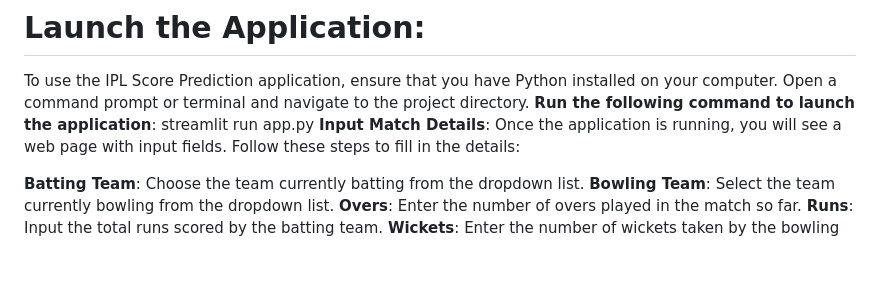
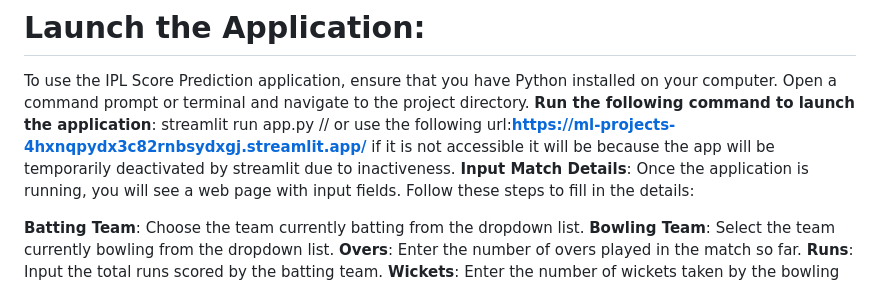
Before and after one commit to Bennettmhlanga/ml-projects, a Markdown page: IPL_scores/README.md, the part around the change. Drawn GitHub-style; blank space fills up the shorter version.

```diff
--- a/IPL_scores/README.md
+++ b/IPL_scores/README.md
@@ -6,7 +6,7 @@ Please note that this application is provided as a demo for learning purposes an
 # Launch the Application:
 To use the IPL Score Prediction application, ensure that you have Python installed on your computer. Open a command prompt or terminal and navigate to the project directory.
 **Run the following command to launch the application**:
-streamlit run app.py
+streamlit run app.py // or use the following url:**https://ml-projects-4hxnqpydx3c82rnbsydxgj.streamlit.app/** if it is not accessible it will be because the app will be temporarily deactivated by streamlit due to inactiveness.
 **Input Match Details**: Once the application is running, you will see a web page with input fields. Follow these steps to fill in the details:
 
 **Batting Team**: Choose the team currently batting from the dropdown list.
```
